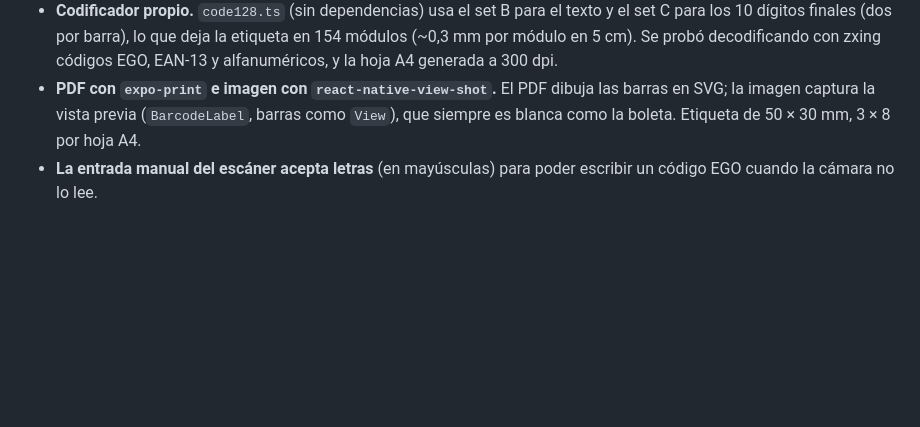
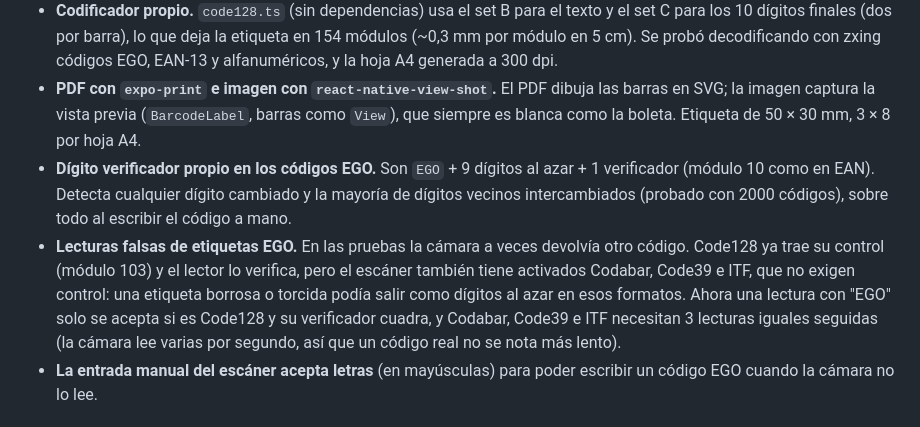
Before and after one commit to ezerutp/ego-gym, a Markdown page: docs/NOTAS.md, the part around the change. Drawn GitHub-style; blank space fills up the shorter version.

Commit message:
Documentar verificación de códigos EGO

```diff
--- a/docs/NOTAS.md
+++ b/docs/NOTAS.md
@@ -7,6 +7,8 @@ Hallazgos técnicos y decisiones tomadas durante el desarrollo, con fecha. Lo m
 - **Formato `EGO` + 10 dígitos en Code128.** Los códigos reales de tienda (EAN/UPC) son solo números, así que el prefijo con letras nunca choca con un producto escaneado y se distingue a simple vista. El escáner ya leía Code128, por lo que no hace falta otra librería. Se revisa en la base que el código generado no exista.
 - **Codificador propio.** `code128.ts` (sin dependencias) usa el set B para el texto y el set C para los 10 dígitos finales (dos por barra), lo que deja la etiqueta en 154 módulos (~0,3 mm por módulo en 5 cm). Se probó decodificando con zxing códigos EGO, EAN-13 y alfanuméricos, y la hoja A4 generada a 300 dpi.
 - **PDF con `expo-print` e imagen con `react-native-view-shot`.** El PDF dibuja las barras en SVG; la imagen captura la vista previa (`BarcodeLabel`, barras como `View`), que siempre es blanca como la boleta. Etiqueta de 50 × 30 mm, 3 × 8 por hoja A4.
+- **Dígito verificador propio en los códigos EGO.** Son `EGO` + 9 dígitos al azar + 1 verificador (módulo 10 como en EAN). Detecta cualquier dígito cambiado y la mayoría de dígitos vecinos intercambiados (probado con 2000 códigos), sobre todo al escribir el código a mano.
+- **Lecturas falsas de etiquetas EGO.** En las pruebas la cámara a veces devolvía otro código. Code128 ya trae su control (módulo 103) y el lector lo verifica, pero el escáner también tiene activados Codabar, Code39 e ITF, que no exigen control: una etiqueta borrosa o torcida podía salir como dígitos al azar en esos formatos. Ahora una lectura con "EGO" solo se acepta si es Code128 y su verificador cuadra, y Codabar, Code39 e ITF necesitan 3 lecturas iguales seguidas (la cámara lee varias por segundo, así que un código real no se nota más lento).
 - **La entrada manual del escáner acepta letras** (en mayúsculas) para poder escribir un código EGO cuando la cámara no lo lee.
 
 ## 2026-10-13 — Ajustes y actualizaciones
```
Also changed, not shown: CHANGELOG.md (+2 -1 lines), docs/PLAN.md (+1 -1 lines).
